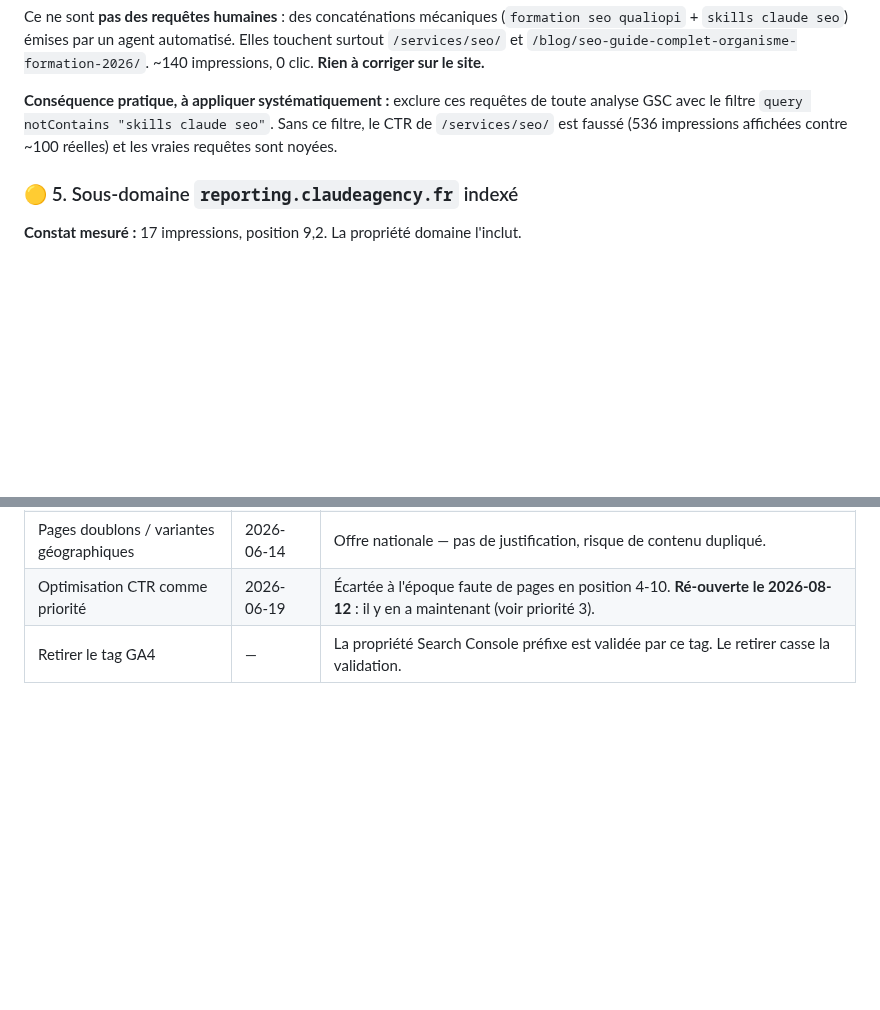
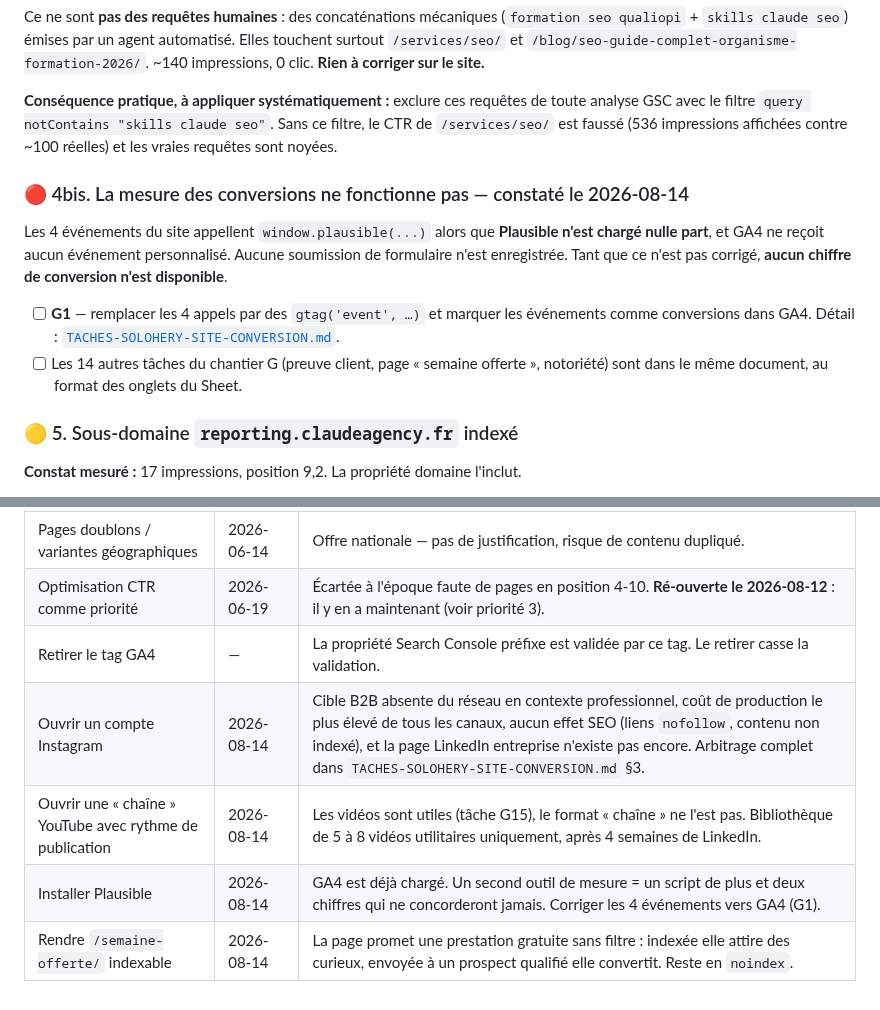
Before and after one commit to JRAYES000/CLAUDEAGENCY, a Markdown page: docs/seo/BACKLOG.md, 2 parts joined by grey strips. Drawn GitHub-style; blank space fills up the shorter version.

```diff
--- a/docs/seo/BACKLOG.md
+++ b/docs/seo/BACKLOG.md
@@ -70,6 +70,17 @@ surtout `/services/seo/` et `/blog/seo-guide-complet-organisme-formation-2026/`.
 avec le filtre `query notContains "skills claude seo"`. Sans ce filtre, le CTR de `/services/seo/`
 est faussé (536 impressions affichées contre ~100 réelles) et les vraies requêtes sont noyées.
 
+### 🔴 4bis. La mesure des conversions ne fonctionne pas — constaté le 2026-08-14
+
+Les 4 événements du site appellent `window.plausible(...)` alors que **Plausible n'est chargé
+nulle part**, et GA4 ne reçoit aucun événement personnalisé. Aucune soumission de formulaire n'est
+enregistrée. Tant que ce n'est pas corrigé, **aucun chiffre de conversion n'est disponible**.
+
+- [ ] **G1** — remplacer les 4 appels par des `gtag('event', …)` et marquer les événements comme
+      conversions dans GA4. Détail : [`TACHES-SOLOHERY-SITE-CONVERSION.md`](../TACHES-SOLOHERY-SITE-CONVERSION.md).
+- [ ] Les 14 autres tâches du chantier G (preuve client, page « semaine offerte », notoriété) sont
+      dans le même document, au format des onglets du Sheet.
+
 ### 🟡 5. Sous-domaine `reporting.claudeagency.fr` indexé
 
 **Constat mesuré :** 17 impressions, position 9,2. La propriété domaine l'inclut.
@@ -107,3 +118,7 @@ Impressions réelles mais positions hors jeu — à traiter **après** le netlin
 | Pages doublons / variantes géographiques | 2026-06-14 | Offre nationale — pas de justification, risque de contenu dupliqué. |
 | Optimisation CTR comme priorité | 2026-06-19 | Écartée à l'époque faute de pages en position 4-10. **Ré-ouverte le 2026-08-12** : il y en a maintenant (voir priorité 3). |
 | Retirer le tag GA4 | — | La propriété Search Console préfixe est validée par ce tag. Le retirer casse la validation. |
+| Ouvrir un compte Instagram | 2026-08-14 | Cible B2B absente du réseau en contexte professionnel, coût de production le plus élevé de tous les canaux, aucun effet SEO (liens `nofollow`, contenu non indexé), et la page LinkedIn entreprise n'existe pas encore. Arbitrage complet dans `TACHES-SOLOHERY-SITE-CONVERSION.md` §3. |
+| Ouvrir une « chaîne » YouTube avec rythme de publication | 2026-08-14 | Les vidéos sont utiles (tâche G15), le format « chaîne » ne l'est pas. Bibliothèque de 5 à 8 vidéos utilitaires uniquement, après 4 semaines de LinkedIn. |
+| Installer Plausible | 2026-08-14 | GA4 est déjà chargé. Un second outil de mesure = un script de plus et deux chiffres qui ne concorderont jamais. Corriger les 4 événements vers GA4 (G1). |
+| Rendre `/semaine-offerte/` indexable | 2026-08-14 | La page promet une prestation gratuite sans filtre : indexée elle attire des curieux, envoyée à un prospect qualifié elle convertit. Reste en `noindex`. |
```
Also changed, not shown: docs/TACHES-SOLOHERY-SITE-CONVERSION.md (added, +180 -0 lines), docs/seo/JOURNAL.md (+38 -0 lines).
